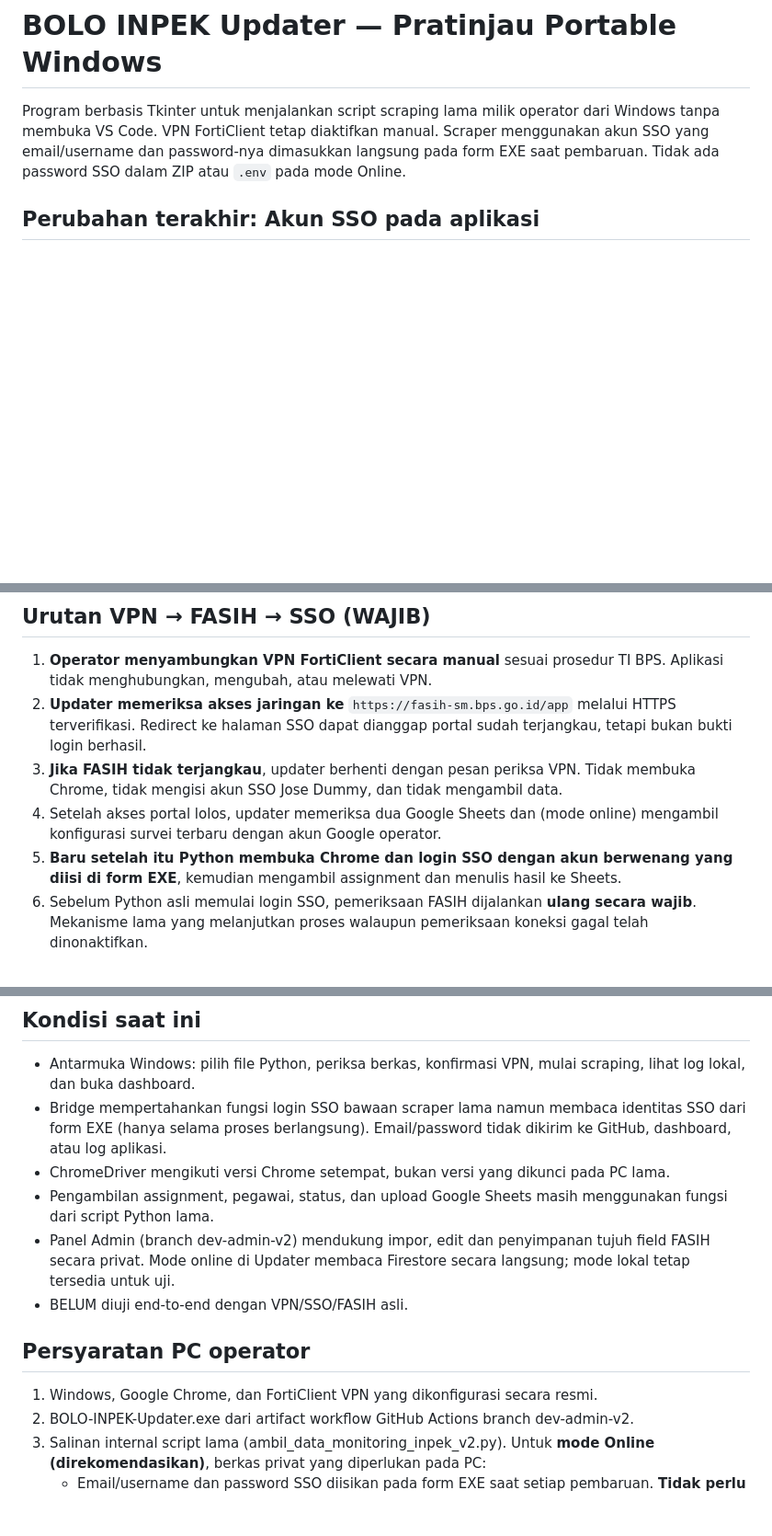
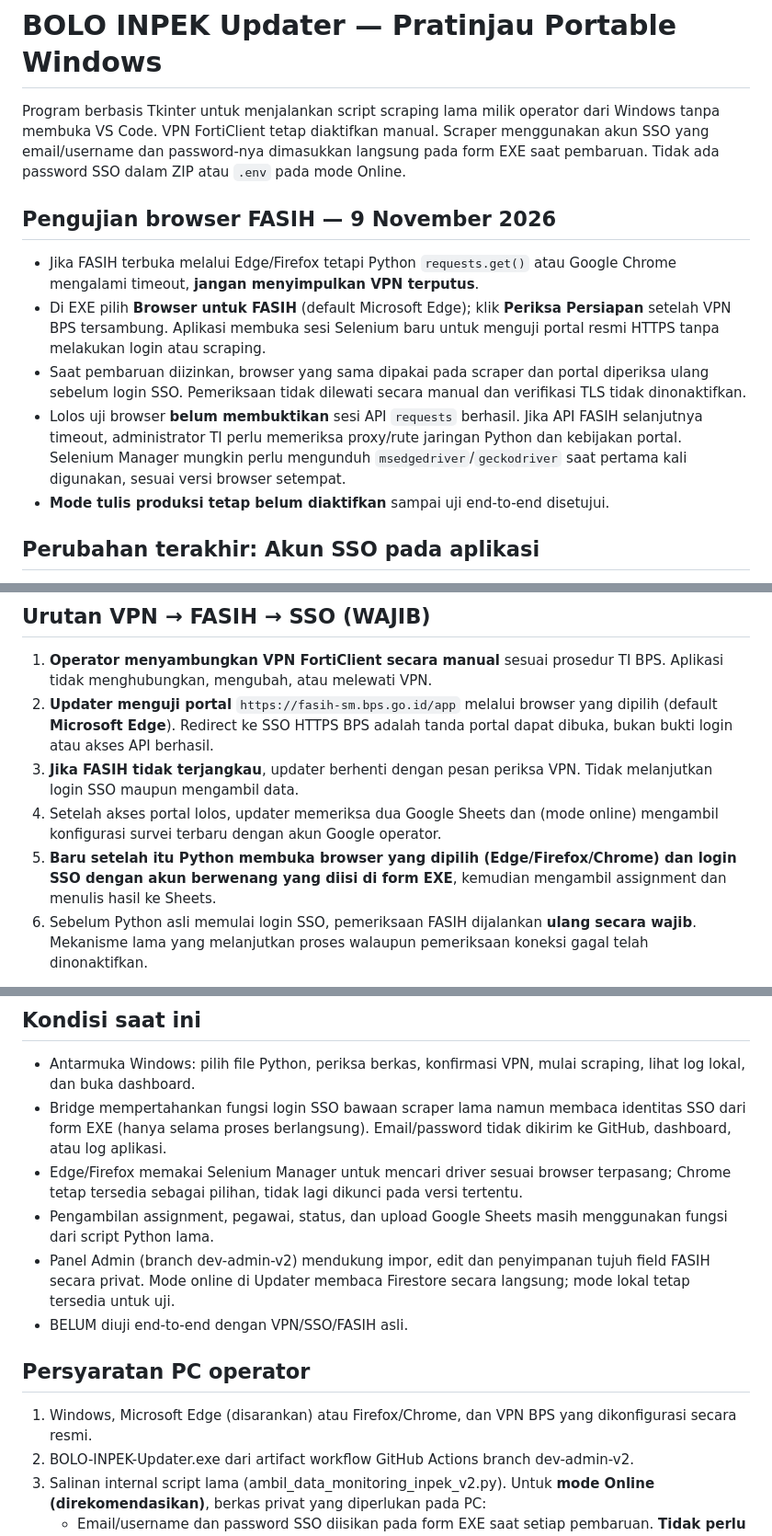
Before and after one commit to bpsblora/bolo-inpek, a Markdown page: updater/README.md, 3 parts joined by grey strips. Shown at 92% size. GitHub-like rendering; blank space fills up the shorter version.

Commit message:
docs(updater): document Edge and Firefox fallback without bypassing FASIH or API readiness

```diff
--- a/updater/README.md
+++ b/updater/README.md
@@ -2,6 +2,14 @@
 
 Program berbasis Tkinter untuk menjalankan script scraping lama milik operator dari Windows tanpa membuka VS Code. VPN FortiClient tetap diaktifkan manual. Scraper menggunakan akun SSO yang email/username dan password-nya dimasukkan langsung pada form EXE saat pembaruan. Tidak ada password SSO dalam ZIP atau `.env` pada mode Online.
 
+
+## Pengujian browser FASIH — 9 November 2026
+
+- Jika FASIH terbuka melalui Edge/Firefox tetapi Python `requests.get()` atau Google Chrome mengalami timeout, **jangan menyimpulkan VPN terputus**.
+- Di EXE pilih **Browser untuk FASIH** (default Microsoft Edge); klik **Periksa Persiapan** setelah VPN BPS tersambung. Aplikasi membuka sesi Selenium baru untuk menguji portal resmi HTTPS tanpa melakukan login atau scraping.
+- Saat pembaruan diizinkan, browser yang sama dipakai pada scraper dan portal diperiksa ulang sebelum login SSO. Pemeriksaan tidak dilewati secara manual dan verifikasi TLS tidak dinonaktifkan.
+- Lolos uji browser **belum membuktikan** sesi API `requests` berhasil. Jika API FASIH selanjutnya timeout, administrator TI perlu memeriksa proxy/rute jaringan Python dan kebijakan portal. Selenium Manager mungkin perlu mengunduh `msedgedriver`/`geckodriver` saat pertama kali digunakan, sesuai versi browser setempat.
+- **Mode tulis produksi tetap belum diaktifkan** sampai uji end-to-end disetujui.
 
 ## Perubahan terakhir: Akun SSO pada aplikasi
 
@@ -45,10 +53,10 @@ Pada tombol diagnostik ini, file publik `updater-settings.json` dibundel sebagai
 ## Urutan VPN → FASIH → SSO (WAJIB)
 
 1. **Operator menyambungkan VPN FortiClient secara manual** sesuai prosedur TI BPS. Aplikasi tidak menghubungkan, mengubah, atau melewati VPN.
-2. **Updater memeriksa akses jaringan ke** `https://fasih-sm.bps.go.id/app` melalui HTTPS terverifikasi. Redirect ke halaman SSO dapat dianggap portal sudah terjangkau, tetapi bukan bukti login berhasil.
-3. **Jika FASIH tidak terjangkau**, updater berhenti dengan pesan periksa VPN. Tidak membuka Chrome, tidak mengisi akun SSO Jose Dummy, dan tidak mengambil data.
+2. **Updater menguji portal** `https://fasih-sm.bps.go.id/app` melalui browser yang dipilih (default **Microsoft Edge**). Redirect ke SSO HTTPS BPS adalah tanda portal dapat dibuka, bukan bukti login atau akses API berhasil.
+3. **Jika FASIH tidak terjangkau**, updater berhenti dengan pesan periksa VPN. Tidak melanjutkan login SSO maupun mengambil data.
 4. Setelah akses portal lolos, updater memeriksa dua Google Sheets dan (mode online) mengambil konfigurasi survei terbaru dengan akun Google operator.
-5. **Baru setelah itu Python membuka Chrome dan login SSO dengan akun berwenang yang diisi di form EXE**, kemudian mengambil assignment dan menulis hasil ke Sheets.
+5. **Baru setelah itu Python membuka browser yang dipilih (Edge/Firefox/Chrome) dan login SSO dengan akun berwenang yang diisi di form EXE**, kemudian mengambil assignment dan menulis hasil ke Sheets.
 6. Sebelum Python asli memulai login SSO, pemeriksaan FASIH dijalankan **ulang secara wajib**. Mekanisme lama yang melanjutkan proses walaupun pemeriksaan koneksi gagal telah dinonaktifkan.
 
 Pemeriksaan portal menilai keterjangkauan jaringan, **bukan** status aplikasi FortiClient secara langsung. Jika portal tiba-tiba tidak bisa diakses saat VPN terputus, scraping dibatalkan sebelum SSO; jika VPN terputus saat scraping berlangsung, proses bisa gagal dan memerlukan pemeriksaan ulang.
@@ -121,14 +129,14 @@ FASIH belum diuji end-to-end melalui VPN pada PC operator.
 
 - Antarmuka Windows: pilih file Python, periksa berkas, konfirmasi VPN, mulai scraping, lihat log lokal, dan buka dashboard.
 - Bridge mempertahankan fungsi login SSO bawaan scraper lama namun membaca identitas SSO dari form EXE (hanya selama proses berlangsung). Email/password tidak dikirim ke GitHub, dashboard, atau log aplikasi.
-- ChromeDriver mengikuti versi Chrome setempat, bukan versi yang dikunci pada PC lama.
+- Edge/Firefox memakai Selenium Manager untuk mencari driver sesuai browser terpasang; Chrome tetap tersedia sebagai pilihan, tidak lagi dikunci pada versi tertentu.
 - Pengambilan assignment, pegawai, status, dan upload Google Sheets masih menggunakan fungsi dari script Python lama.
 - Panel Admin (branch dev-admin-v2) mendukung impor, edit dan penyimpanan tujuh field FASIH secara privat. Mode online di Updater membaca Firestore secara langsung; mode lokal tetap tersedia untuk uji.
 - BELUM diuji end-to-end dengan VPN/SSO/FASIH asli.
 
 ## Persyaratan PC operator
 
-1. Windows, Google Chrome, dan FortiClient VPN yang dikonfigurasi secara resmi.
+1. Windows, Microsoft Edge (disarankan) atau Firefox/Chrome, dan VPN BPS yang dikonfigurasi secara resmi.
 2. BOLO-INPEK-Updater.exe dari artifact workflow GitHub Actions branch dev-admin-v2.
 3. Salinan internal script lama (ambil_data_monitoring_inpek_v2.py). Untuk **mode Online (direkomendasikan)**, berkas privat yang diperlukan pada PC:
    - Email/username dan password SSO diisikan pada form EXE saat setiap pembaruan. **Tidak perlu file .env untuk mode Online**;
```
Also changed, not shown: other parts of updater/README.md (+2 -2 lines).
